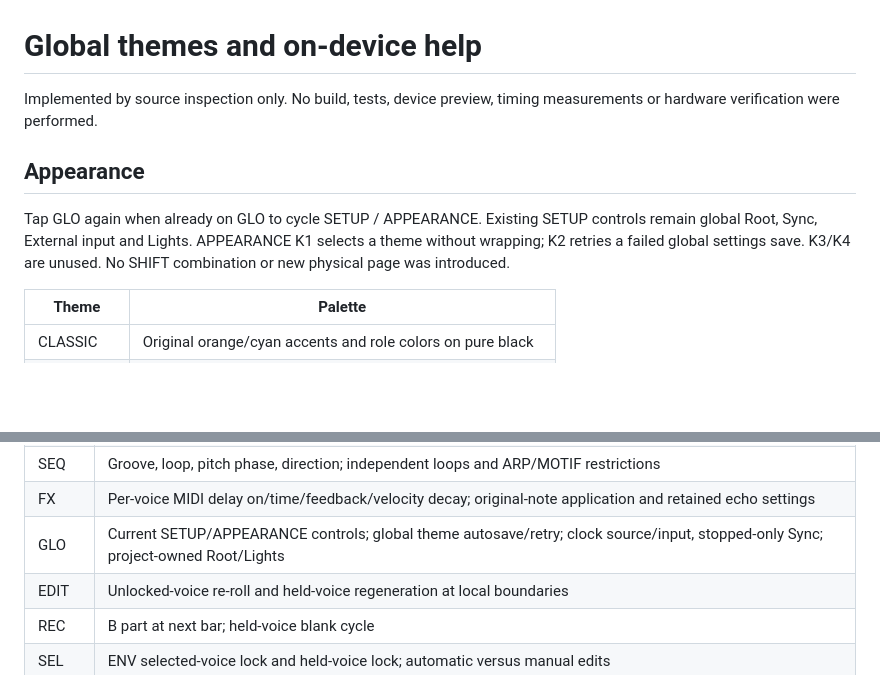
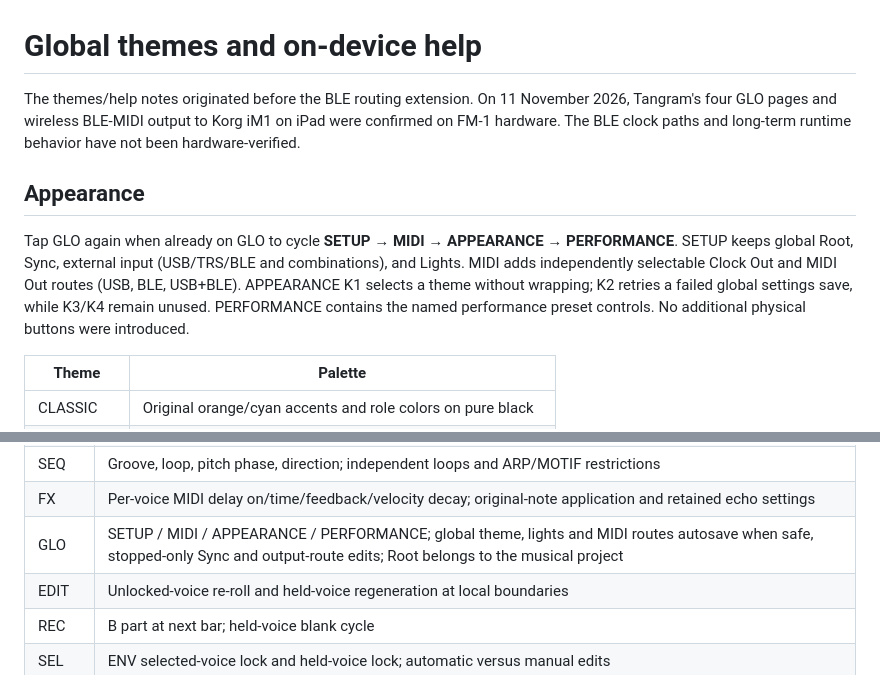
Before and after one commit to Mr-Roboto/fm1-tangram, a Markdown page: docs/ui-themes-and-help.md, 2 parts joined by grey strips. Rendered like a GitHub page; blank space fills up the shorter version.

Commit message:
docs: correct outdated two-page GLO theme/help description

```diff
--- a/docs/ui-themes-and-help.md
+++ b/docs/ui-themes-and-help.md
@@ -1,14 +1,20 @@
 # Global themes and on-device help
 
-Implemented by source inspection only. No build, tests, device preview, timing
-measurements or hardware verification were performed.
+The themes/help notes originated before the BLE routing extension. On
+11 November 2026, Tangram's four GLO pages and wireless BLE-MIDI output to
+Korg iM1 on iPad were confirmed on FM-1 hardware. The BLE clock paths and
+long-term runtime behavior have not been hardware-verified.
 
 ## Appearance
 
-Tap GLO again when already on GLO to cycle SETUP / APPEARANCE. Existing SETUP
-controls remain global Root, Sync, External input and Lights. APPEARANCE K1
-selects a theme without wrapping; K2 retries a failed global settings save.
-K3/K4 are unused. No SHIFT combination or new physical page was introduced.
+Tap GLO again when already on GLO to cycle
+**SETUP → MIDI → APPEARANCE → PERFORMANCE**. SETUP keeps global Root, Sync,
+external input (USB/TRS/BLE and combinations), and Lights.
+MIDI adds independently selectable Clock Out and MIDI Out routes
+(USB, BLE, USB+BLE). APPEARANCE K1 selects a theme without wrapping;
+K2 retries a failed global settings save, while K3/K4 remain unused.
+PERFORMANCE contains the named performance preset controls.
+No additional physical buttons were introduced.
 
 | Theme | Palette |
 | --- | --- |
@@ -87,7 +93,7 @@ screen at a time, with smaller fonts used only where required to fit.
 | LFO | Read-only lane/status controls; available template scenes via black keys; eight-bar CC morphs |
 | SEQ | Groove, loop, pitch phase, direction; independent loops and ARP/MOTIF restrictions |
 | FX | Per-voice MIDI delay on/time/feedback/velocity decay; original-note application and retained echo settings |
-| GLO | Current SETUP/APPEARANCE controls; global theme autosave/retry; clock source/input, stopped-only Sync; project-owned Root/Lights |
+| GLO | SETUP / MIDI / APPEARANCE / PERFORMANCE; global theme, lights and MIDI routes autosave when safe, stopped-only Sync and output-route edits; Root belongs to the musical project |
 | EDIT | Unlocked-voice re-roll and held-voice regeneration at local boundaries |
 | REC | B part at next bar; held-voice blank cycle |
 | SEL | ENV selected-voice lock and held-voice lock; automatic versus manual edits |
```
